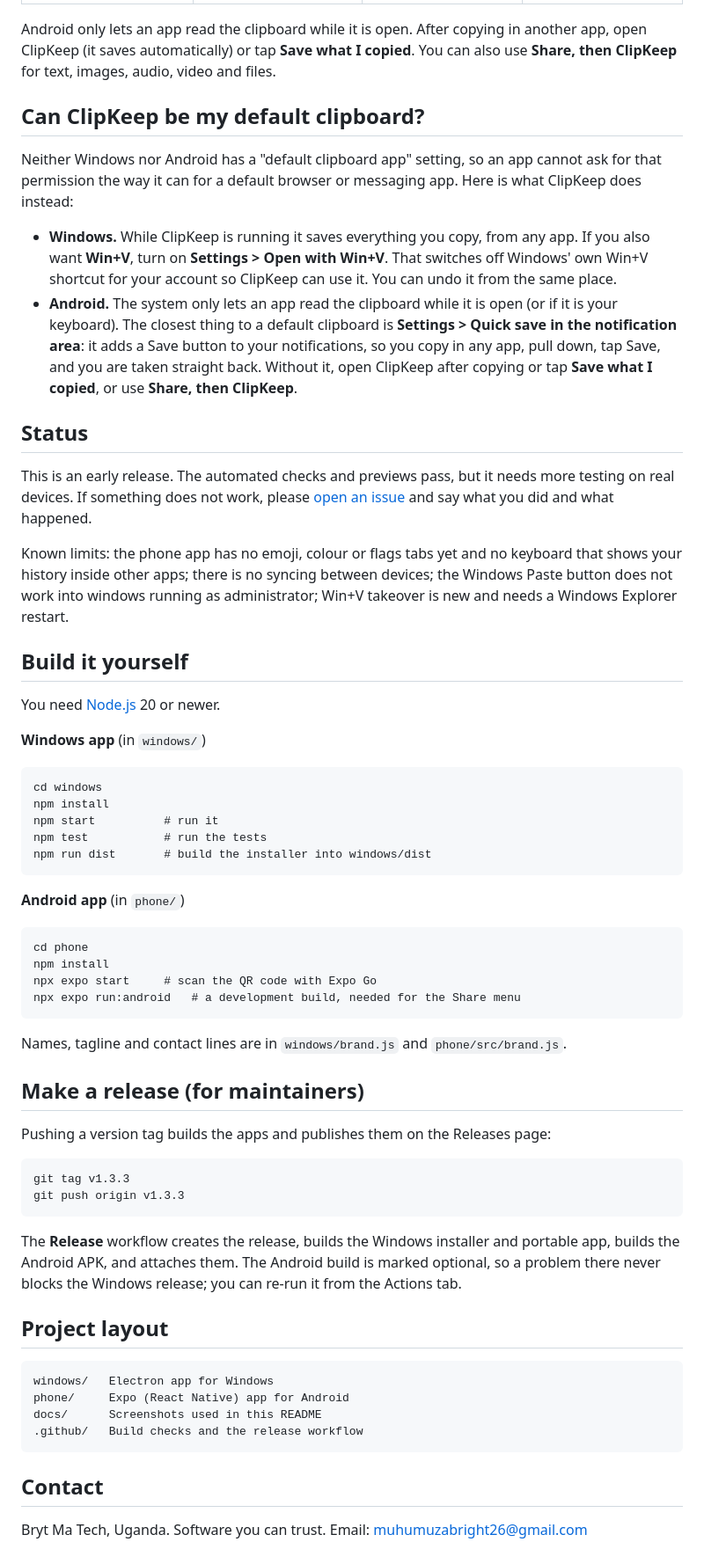
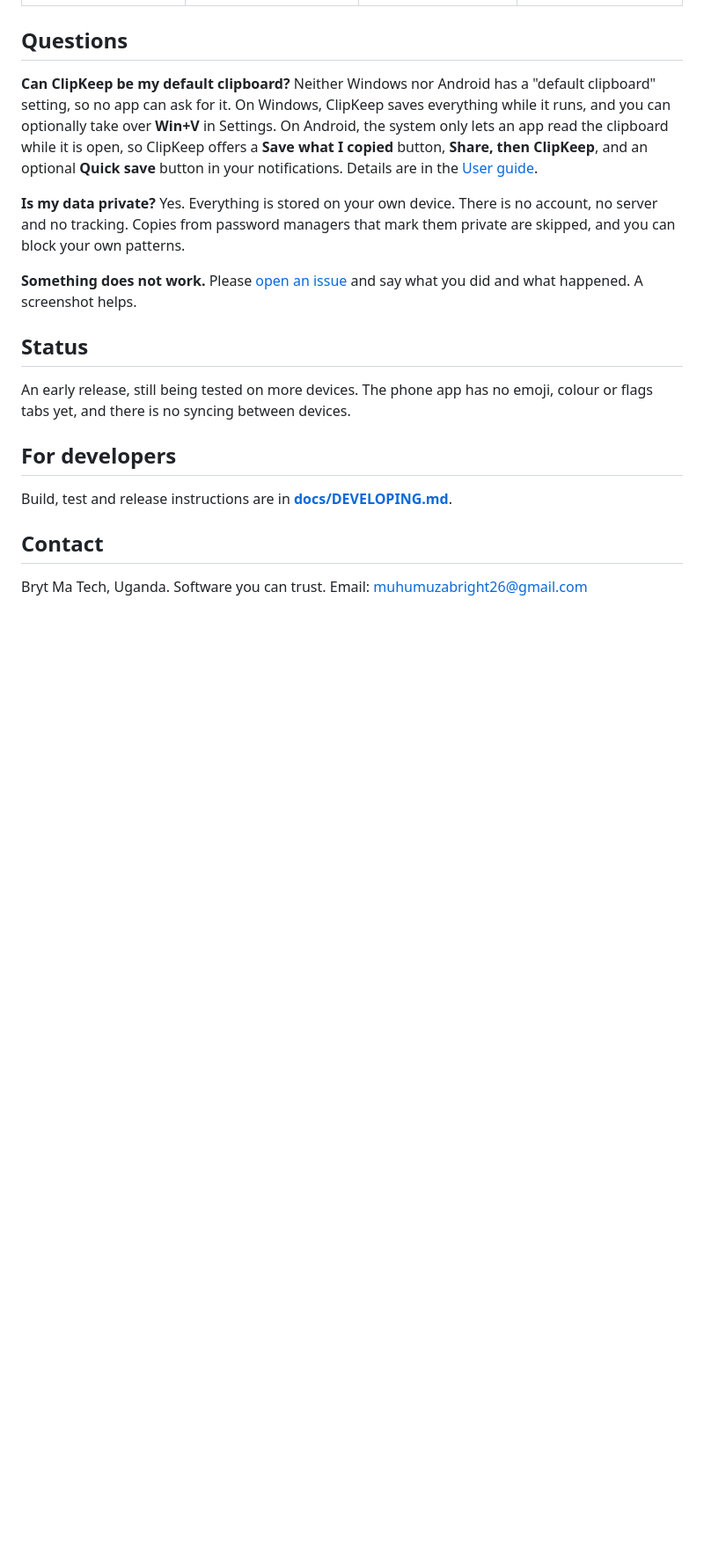
Before and after one commit to muhumuza684/clipkeep, a Markdown page: README.md, the part around the change printed below. Shown: that part at 88% size. Drawn GitHub-style; blank space fills up the shorter version.

````diff
--- a/README.md
+++ b/README.md
@@ -59,63 +68,24 @@ The Android file is not from the Play Store.
 |---|---|---|---|
 | ![Phone clipboard](docs/screenshots/phone-clipboard.png) | ![Phone contacts](docs/screenshots/phone-contacts.png) | ![Phone dark](docs/screenshots/phone-dark.png) | ![Colour picker](docs/screenshots/phone-colour-picker.png) |
 
-Android only lets an app read the clipboard while it is open. After copying in another app, open ClipKeep (it saves automatically) or tap **Save what I copied**. You can also use **Share, then ClipKeep** for text, images, audio, video and files.
+## Questions
 
-## Can ClipKeep be my default clipboard?
+**Can ClipKeep be my default clipboard?**
+Neither Windows nor Android has a "default clipboard" setting, so no app can ask for it. On Windows, ClipKeep saves everything while it runs, and you can optionally take over **Win+V** in Settings. On Android, the system only lets an app read the clipboard while it is open, so ClipKeep offers a **Save what I copied** button, **Share, then ClipKeep**, and an optional **Quick save** button in your notifications. Details are in the [User guide](docs/GUIDE.md).
 
-Neither Windows nor Android has a "default clipboard app" setting, so an app cannot ask for that permission the way it can for a default browser or messaging app. Here is what ClipKeep does instead:
+**Is my data private?**
+Yes. Everything is stored on your own device. There is no account, no server and no tracking. Copies from password managers that mark them private are skipped, and you can block your own patterns.
 
-- **Windows.** While ClipKeep is running it saves everything you copy, from any app. If you also want **Win+V**, turn on **Settings > Open with Win+V**. That switches off Windows' own Win+V shortcut for your account so ClipKeep can use it. You can undo it from the same place.
-- **Android.** The system only lets an app read the clipboard while it is open (or if it is your keyboard). The closest thing to a default clipboard is **Settings > Quick save in the notification area**: it adds a Save button to your notifications, so you copy in any app, pull down, tap Save, and you are taken straight back. Without it, open ClipKeep after copying or tap **Save what I copied**, or use **Share, then ClipKeep**.
+**Something does not work.**
+Please [open an issue](https://github.com/muhumuza684/clipkeep/issues) and say what you did and what happened. A screenshot helps.
 
 ## Status
 
-This is an early release. The automated checks and previews pass, but it needs more testing on real devices. If something does not work, please [open an issue](https://github.com/muhumuza684/clipkeep/issues) and say what you did and what happened.
+An early release, still being tested on more devices. The phone app has no emoji, colour or flags tabs yet, and there is no syncing between devices.
 
-Known limits: the phone app has no emoji, colour or flags tabs yet and no keyboard that shows your history inside other apps; there is no syncing between devices; the Windows Paste button does not work into windows running as administrator; Win+V takeover is new and needs a Windows Explorer restart.
+## For developers
 
-## Build it yourself
-
-You need [Node.js](https://nodejs.org) 20 or newer.
-
-**Windows app** (in `windows/`)
-```
-cd windows
-npm install
-npm start          # run it
-npm test           # run the tests
-npm run dist       # build the installer into windows/dist
-```
-
-**Android app** (in `phone/`)
-```
-cd phone
-npm install
-npx expo start     # scan the QR code with Expo Go
-npx expo run:android   # a development build, needed for the Share menu
-```
-
-Names, tagline and contact lines are in `windows/brand.js` and `phone/src/brand.js`.
-
-## Make a release (for maintainers)
-
-Pushing a version tag builds the apps and publishes them on the Releases page:
-
-```
-git tag v1.3.3
-git push origin v1.3.3
-```
-
-The **Release** workflow creates the release, builds the Windows installer and portable app, builds the Android APK, and attaches them. The Android build is marked optional, so a problem there never blocks the Windows release; you can re-run it from the Actions tab.
-
-## Project layout
-
-```
-windows/   Electron app for Windows
-phone/     Expo (React Native) app for Android
-docs/      Screenshots used in this README
-.github/   Build checks and the release workflow
-```
+Build, test and release instructions are in **[docs/DEVELOPING.md](docs/DEVELOPING.md)**.
 
 ## Contact
 
````
Also changed, not shown: other parts of README.md (+35 -26 lines), CHANGELOG.md (+4 -0 lines), docs/DEVELOPING.md (added, +70 -0 lines), docs/GUIDE.md (added, +148 -0 lines), phone/README.md (deleted, +0 -61 lines), windows/README.md (deleted, +0 -96 lines), docs/logo.png (added), docs/screenshots/app-icons.png (deleted), 2 other files.
